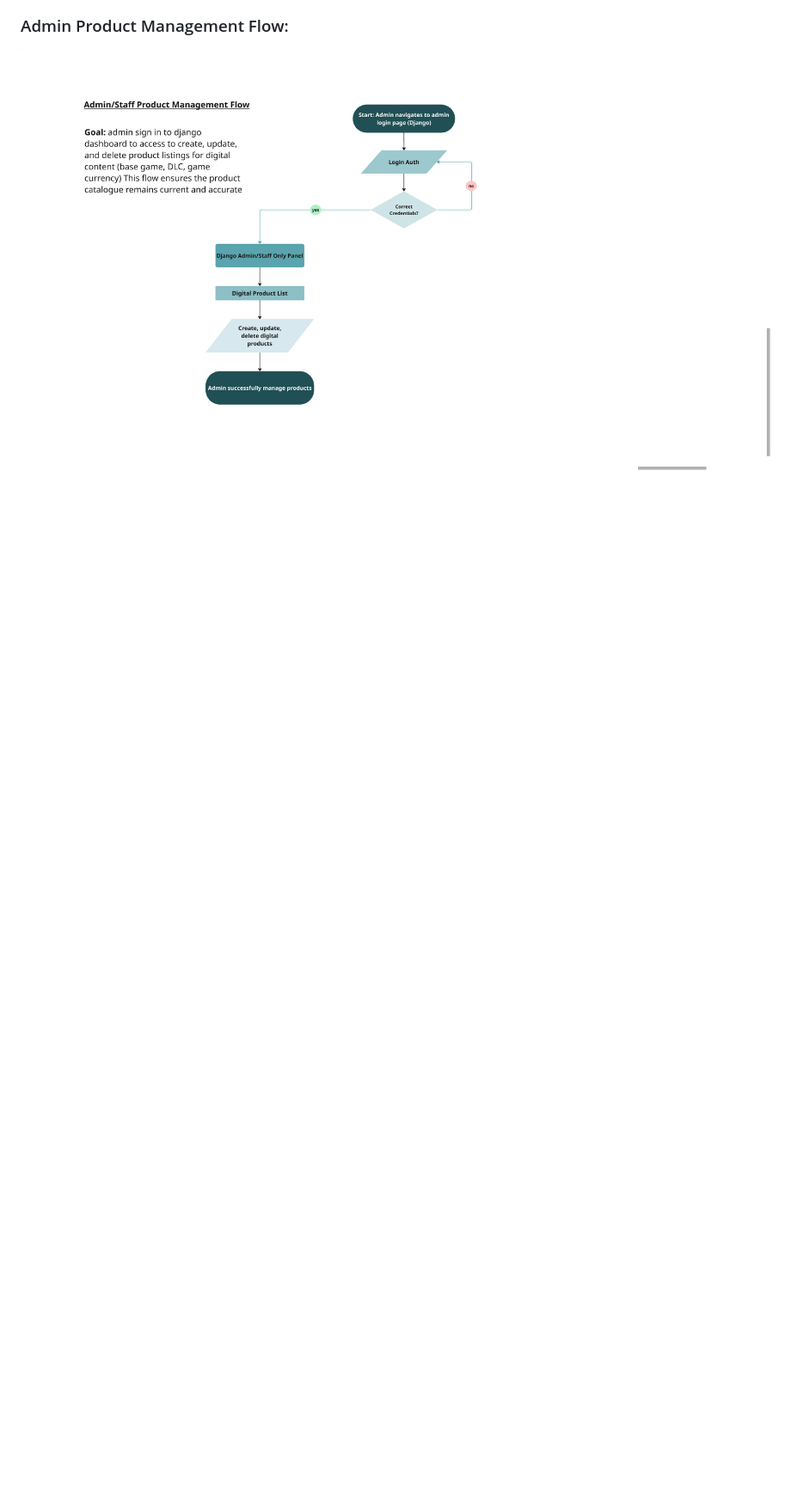
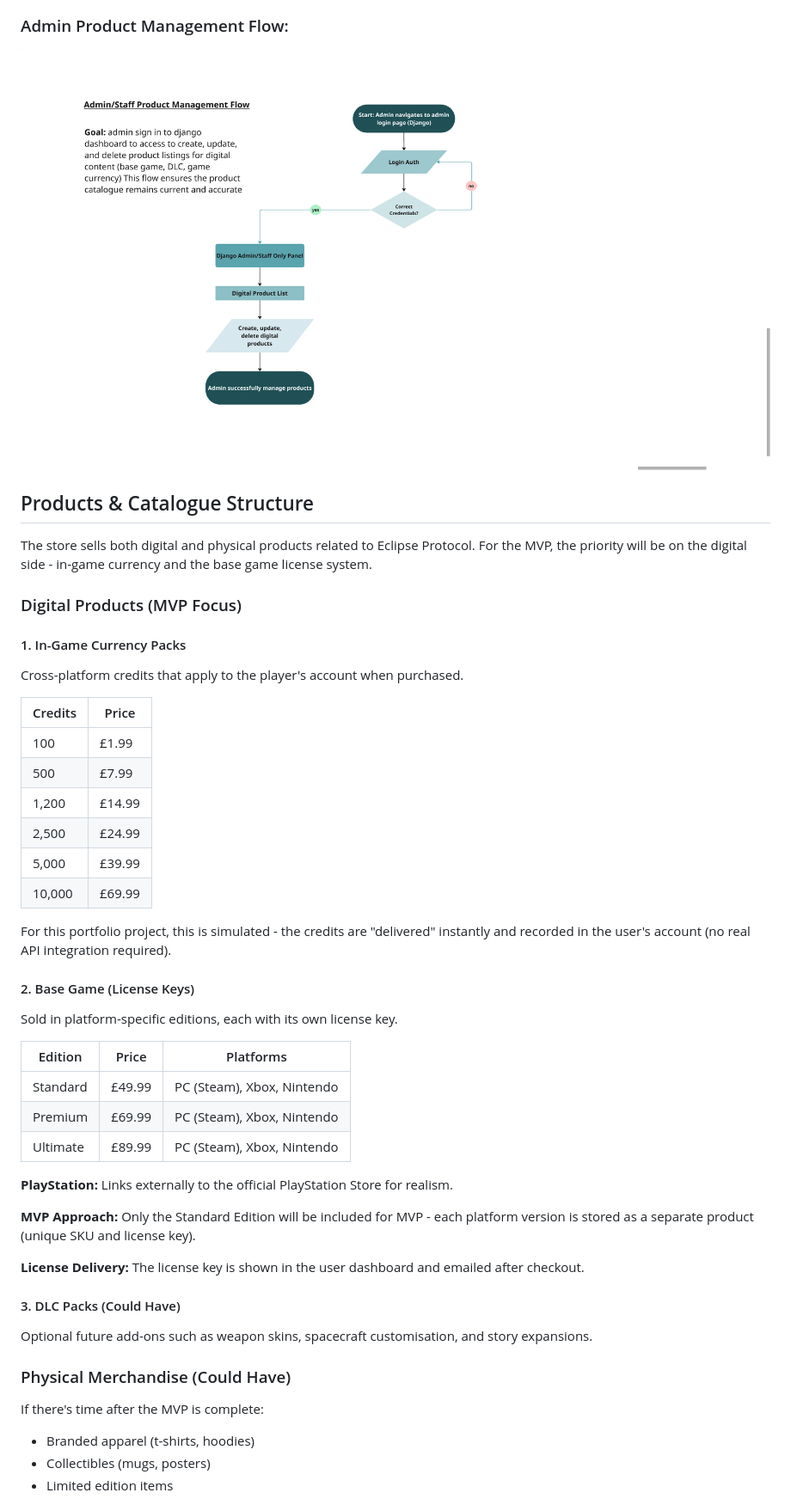
Before and after one commit to Seren-Hughes/eclipse_protocol, a Markdown page: README.md, the part around one of its changes. Shown at 86% size. GitHub-like rendering; blank space fills up the shorter version.

Commit message:
docs: add product and catalogue structure in README with MVP details

```diff
--- a/README.md
+++ b/README.md
@@ -406,3 +406,53 @@ Home Page
 ### Admin Product Management Flow:
 
 ![Eclipse Protocol E-Commerce Admin Product Management Flow](docs/images/diagrams/admin-product-management-flow.png)
+
+
+## Products & Catalogue Structure
+
+The store sells both digital and physical products related to Eclipse Protocol. For the MVP, the priority will be on the digital side - in-game currency and the base game license system.
+
+### Digital Products (MVP Focus)
+
+#### 1. In-Game Currency Packs
+
+Cross-platform credits that apply to the player's account when purchased.
+
+| Credits | Price |
+|---------|-------|
+| 100 | £1.99 |
+| 500 | £7.99 |
+| 1,200 | £14.99 |
+| 2,500 | £24.99 |
+| 5,000 | £39.99 |
+| 10,000 | £69.99 |
+
+For this portfolio project, this is simulated - the credits are "delivered" instantly and recorded in the user's account (no real API integration required).
+
+#### 2. Base Game (License Keys)
+
+Sold in platform-specific editions, each with its own license key.
+
+| Edition | Price | Platforms |
+|---------|-------|-----------|
+| Standard | £49.99 | PC (Steam), Xbox, Nintendo |
+| Premium | £69.99 | PC (Steam), Xbox, Nintendo |
+| Ultimate | £89.99 | PC (Steam), Xbox, Nintendo |
+
+**PlayStation:** Links externally to the official PlayStation Store for realism.
+
+**MVP Approach:** Only the Standard Edition will be included for MVP - each platform version is stored as a separate product (unique SKU and license key).
+
+**License Delivery:** The license key is shown in the user dashboard and emailed after checkout.
+
+#### 3. DLC Packs (Could Have)
+
+Optional future add-ons such as weapon skins, spacecraft customisation, and story expansions.
+
+### Physical Merchandise (Could Have)
+
+If there's time after the MVP is complete:
+- Branded apparel (t-shirts, hoodies)
+- Collectibles (mugs, posters)
+- Limited edition items
+
```
Also changed, not shown: other parts of README.md (+34 -0 lines).
